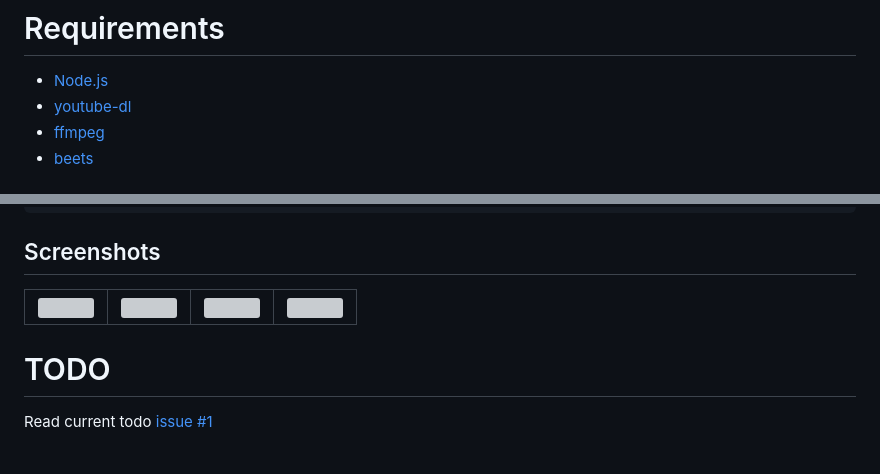
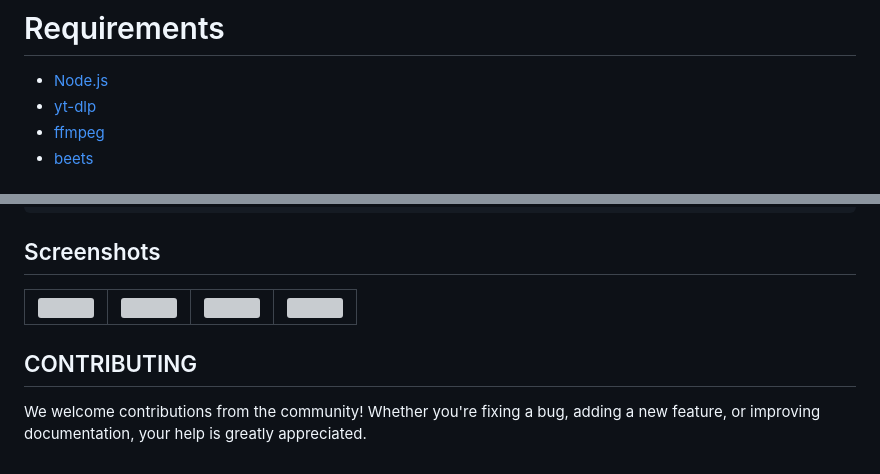
Before and after one commit to mattiasghodsian/Minizo, a Markdown page: README.md, 2 parts joined by grey strips. GitHub-like rendering; grey boxes are pictures that could not be loaded.

Commit message:
feat: update README

```diff
--- a/README.md
+++ b/README.md
@@ -38,7 +39,7 @@ This project began as a solution to access and manage my audio files beyond my l
 
 # Requirements
 - [Node.js](https://nodejs.org/en)
-- [youtube-dl](https://github.com/ytdl-org/youtube-dl)
+- [yt-dlp](https://github.com/yt-dlp/yt-dlp)
 - [ffmpeg](https://ffmpeg.org/)
 - [beets](https://github.com/beetbox/beets)
 
@@ -73,4 +74,4 @@ networks:
 | :-------------------------------------------------------------------: | :-------------------------------------------------------------------: | :-------------------------------------------------------------------: | :-------------------------------------------------------------------: |
 
-# TODO
-Read current todo [issue #1](https://github.com/mattiasghodsian/Minizo/issues/1)
+## CONTRIBUTING
+We welcome contributions from the community! Whether you're fixing a bug, adding a new feature, or improving documentation, your help is greatly appreciated.
```
Also changed, not shown: other parts of README.md (+3 -2 lines).
